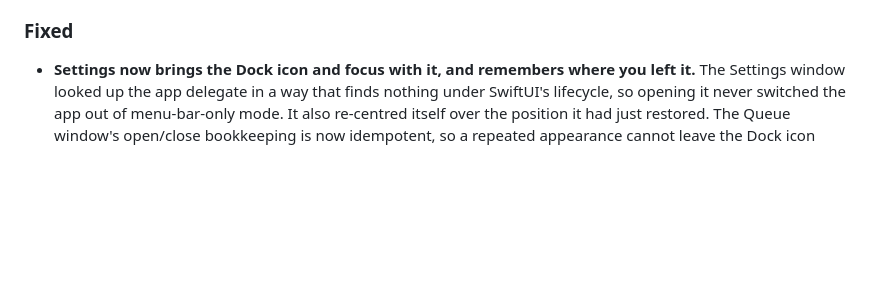
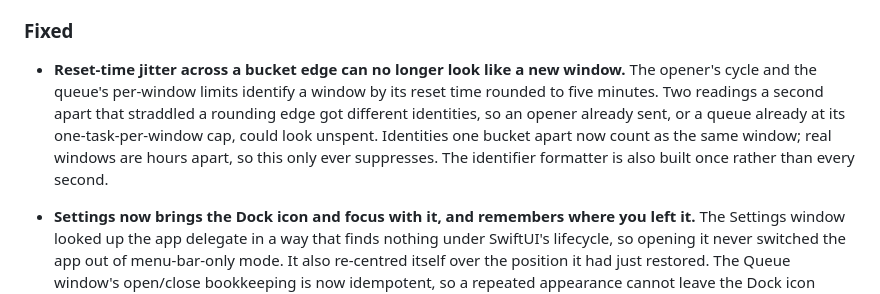
Before and after one commit to danieldrinhausen/Tokenmax, a Markdown page: CHANGELOG.md, the part around the change. GitHub-like rendering; blank space fills up the shorter version.

Commit message:
Add the window-identity fix to the changelog
The commit before it changed what the opener and the queue treat as the
same window but its changelog entry did not land with it.

Co-Authored-By: Claude Opus 5.5 <noreply@anthropic.com>

```diff
--- a/CHANGELOG.md
+++ b/CHANGELOG.md
@@ -17,6 +17,13 @@ versions follow [semver](https://semver.org/).
   no room for. **Until reset** stays the default and nothing changes for an existing install.
 
 ### Fixed
+
+- **Reset-time jitter across a bucket edge can no longer look like a new window.** The opener's cycle
+  and the queue's per-window limits identify a window by its reset time rounded to five minutes. Two
+  readings a second apart that straddled a rounding edge got different identities, so an opener
+  already sent, or a queue already at its one-task-per-window cap, could look unspent. Identities one
+  bucket apart now count as the same window; real windows are hours apart, so this only ever
+  suppresses. The identifier formatter is also built once rather than every second.
 
 - **Settings now brings the Dock icon and focus with it, and remembers where you left it.** The
   Settings window looked up the app delegate in a way that finds nothing under SwiftUI's lifecycle,
```
